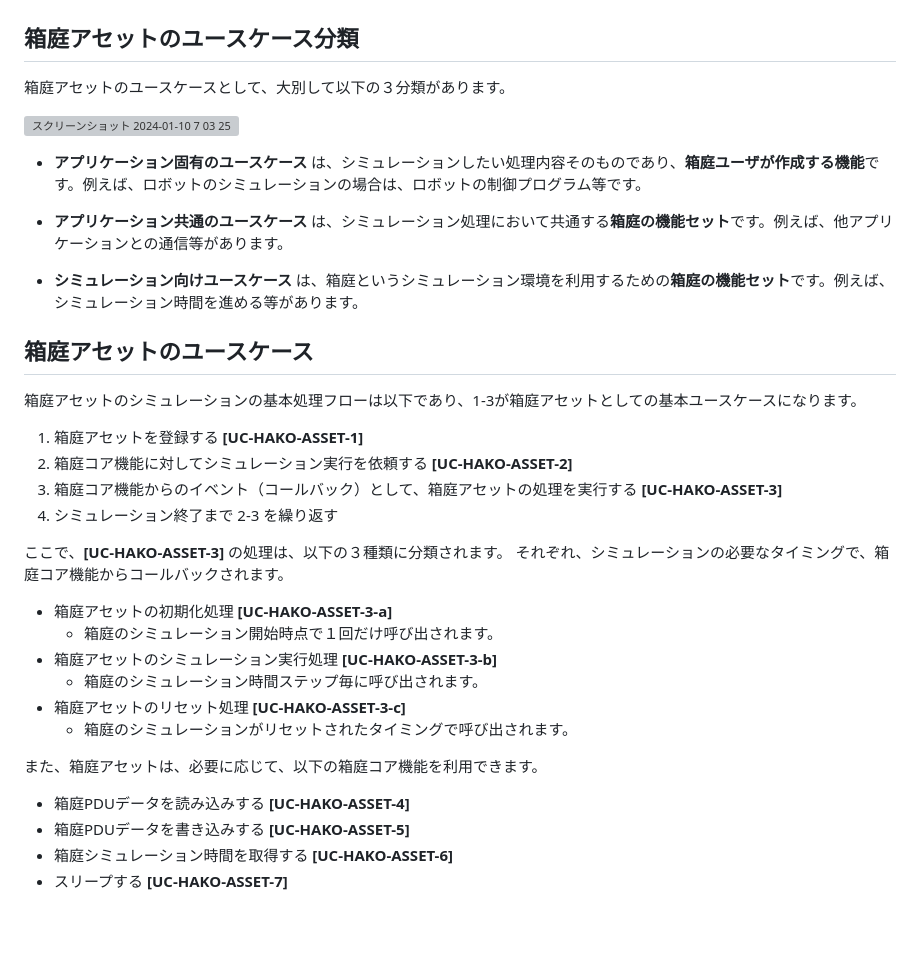
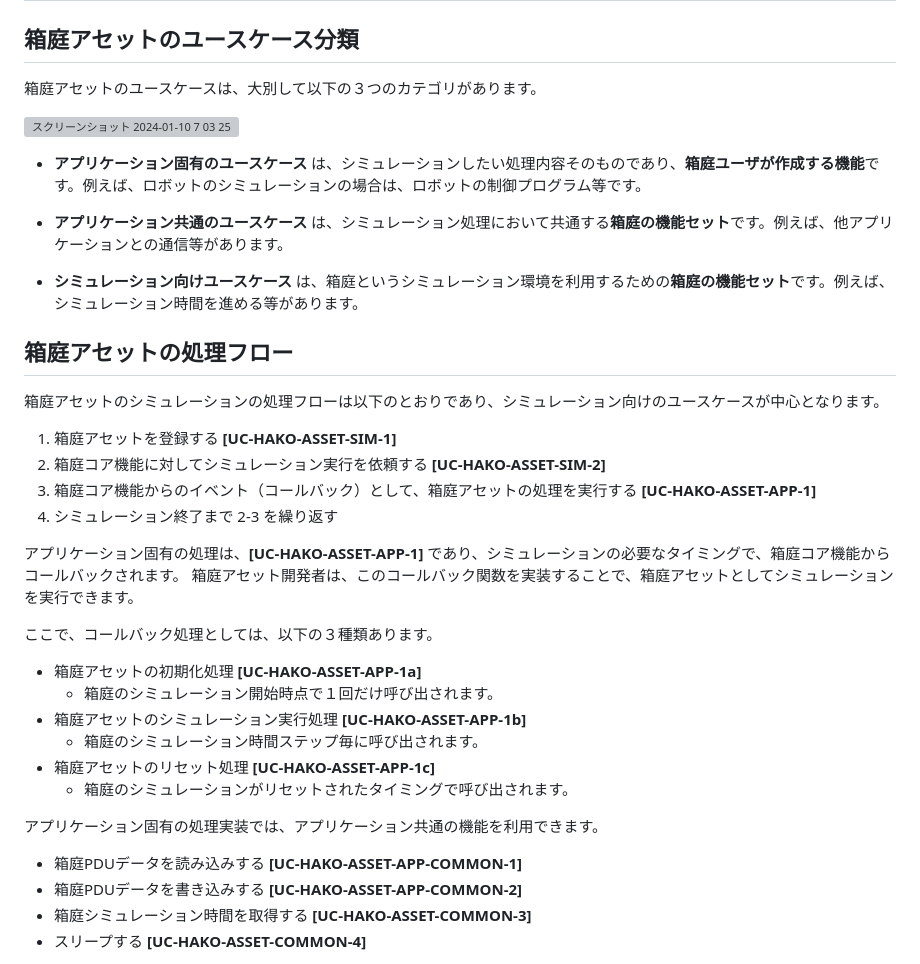
Before and after one commit to toppers/hakoniwa-core-cpp-client, a Markdown page: README.md, the part around one of its changes. Drawn GitHub-style; blank space fills up the shorter version; grey boxes are pictures that could not be loaded.

```diff
--- a/README.md
+++ b/README.md
@@ -13,7 +13,7 @@
 
 ## 箱庭アセットのユースケース分類
 
-箱庭アセットのユースケースとして、大別して以下の３分類があります。
+箱庭アセットのユースケースは、大別して以下の３つのカテゴリがあります。
 
 <img width="567" alt="スクリーンショット 2024-01-10 7 03 25" src="https://github.com/toppers/hakoniwa-core-cpp-client/assets/164193/7b10d4a4-f0cb-4175-80c5-901c9359bd31">
 
@@ -23,29 +23,31 @@
 
 * **シミュレーション向けユースケース** は、箱庭というシミュレーション環境を利用するための**箱庭の機能セット**です。例えば、シミュレーション時間を進める等があります。
 
-## 箱庭アセットのユースケース
+## 箱庭アセットの処理フロー
 
-箱庭アセットのシミュレーションの基本処理フローは以下であり、1-3が箱庭アセットとしての基本ユースケースになります。
+箱庭アセットのシミュレーションの処理フローは以下のとおりであり、シミュレーション向けのユースケースが中心となります。
 
-1. 箱庭アセットを登録する **[UC-HAKO-ASSET-1]**
-2. 箱庭コア機能に対してシミュレーション実行を依頼する **[UC-HAKO-ASSET-2]**
-3. 箱庭コア機能からのイベント（コールバック）として、箱庭アセットの処理を実行する **[UC-HAKO-ASSET-3]**
+1. 箱庭アセットを登録する **[UC-HAKO-ASSET-SIM-1]**
+2. 箱庭コア機能に対してシミュレーション実行を依頼する **[UC-HAKO-ASSET-SIM-2]**
+3. 箱庭コア機能からのイベント（コールバック）として、箱庭アセットの処理を実行する **[UC-HAKO-ASSET-APP-1]**
 4. シミュレーション終了まで 2-3 を繰り返す
 
-ここで、**[UC-HAKO-ASSET-3]** の処理は、以下の３種類に分類されます。
-それぞれ、シミュレーションの必要なタイミングで、箱庭コア機能からコールバックされます。
+アプリケーション固有の処理は、**[UC-HAKO-ASSET-APP-1]** であり、シミュレーションの必要なタイミングで、箱庭コア機能からコールバックされます。
+箱庭アセット開発者は、このコールバック関数を実装することで、箱庭アセットとしてシミュレーションを実行できます。
 
-* 箱庭アセットの初期化処理 **[UC-HAKO-ASSET-3-a]**
+ここで、コールバック処理としては、以下の３種類あります。
+
+* 箱庭アセットの初期化処理 **[UC-HAKO-ASSET-APP-1a]**
   * 箱庭のシミュレーション開始時点で１回だけ呼び出されます。
-* 箱庭アセットのシミュレーション実行処理 **[UC-HAKO-ASSET-3-b]**
+* 箱庭アセットのシミュレーション実行処理 **[UC-HAKO-ASSET-APP-1b]**
   * 箱庭のシミュレーション時間ステップ毎に呼び出されます。
-* 箱庭アセットのリセット処理 **[UC-HAKO-ASSET-3-c]**
+* 箱庭アセットのリセット処理 **[UC-HAKO-ASSET-APP-1c]**
   * 箱庭のシミュレーションがリセットされたタイミングで呼び出されます。
 
-また、箱庭アセットは、必要に応じて、以下の箱庭コア機能を利用できます。
+アプリケーション固有の処理実装では、アプリケーション共通の機能を利用できます。
 
-* 箱庭PDUデータを読み込みする **[UC-HAKO-ASSET-4]**
-* 箱庭PDUデータを書き込みする **[UC-HAKO-ASSET-5]**
-* 箱庭シミュレーション時間を取得する **[UC-HAKO-ASSET-6]**
-* スリープする **[UC-HAKO-ASSET-7]**
+* 箱庭PDUデータを読み込みする **[UC-HAKO-ASSET-APP-COMMON-1]**
+* 箱庭PDUデータを書き込みする **[UC-HAKO-ASSET-APP-COMMON-2]**
+* 箱庭シミュレーション時間を取得する **[UC-HAKO-ASSET-COMMON-3]**
+* スリープする **[UC-HAKO-ASSET-COMMON-4]**
 
```
Also changed, not shown: other parts of README.md (+1 -2 lines).
